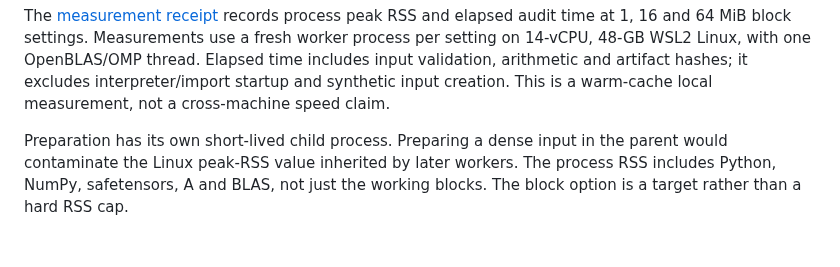
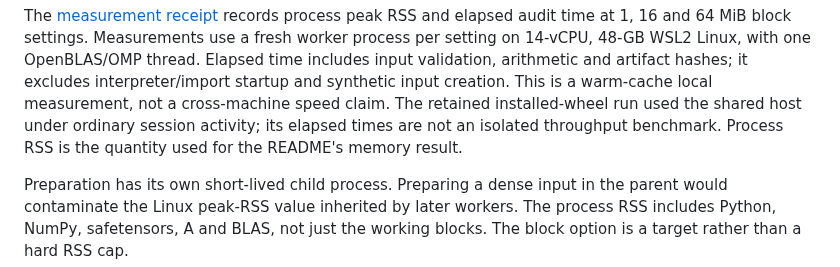
Before and after one commit to antonsoo/mergeglass, a Markdown page: studies/streaming/README.md, the part around the change. GitHub-like rendering; blank space fills up the shorter version.

```diff
--- a/studies/streaming/README.md
+++ b/studies/streaming/README.md
@@ -12,6 +12,9 @@ worker process per setting on 14-vCPU, 48-GB WSL2 Linux, with one OpenBLAS/OMP
 thread. Elapsed time includes input validation, arithmetic and artifact hashes;
 it excludes interpreter/import startup and synthetic input creation. This is
 a warm-cache local measurement, not a cross-machine speed claim.
+The retained installed-wheel run used the shared host under ordinary session
+activity; its elapsed times are not an isolated throughput benchmark. Process RSS is the
+quantity used for the README's memory result.
 
 Preparation has its own short-lived child process. Preparing a dense input in
 the parent would contaminate the Linux peak-RSS value inherited by later workers.
```
Also changed, not shown: docs/verification.md (added, +80 -0 lines), studies/community/README.md (+2 -0 lines), docs/assets/rounding.png, 2 other files.
